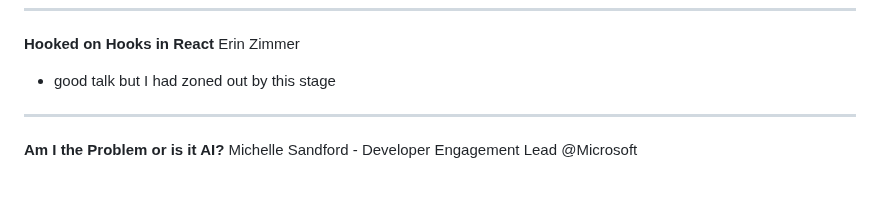
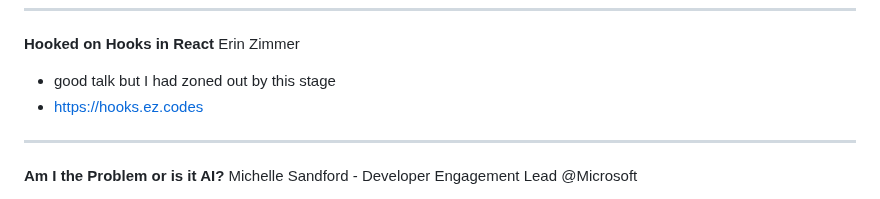
Before and after one commit to failure-driven/conference-notes, a Markdown page: NOTES_Programmable_Melbourne_2024.md, the part around the change. GitHub-like rendering.

Commit message:
Link to Erin's slides

```diff
--- a/NOTES_Programmable_Melbourne_2024.md
+++ b/NOTES_Programmable_Melbourne_2024.md
@@ -154,6 +154,7 @@ Alex Mackey
 Erin Zimmer
 
 - good talk but I had zoned out by this stage
+- [https://hooks.ez.codes](https://hooks.ez.codes)
 
 ---
 
```
